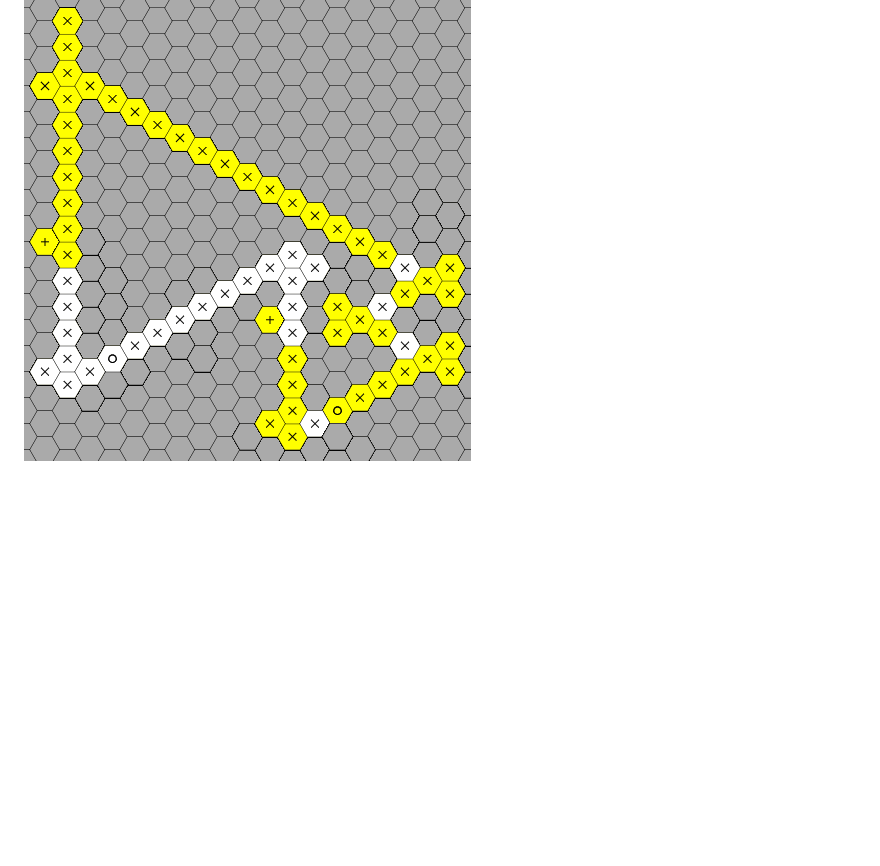
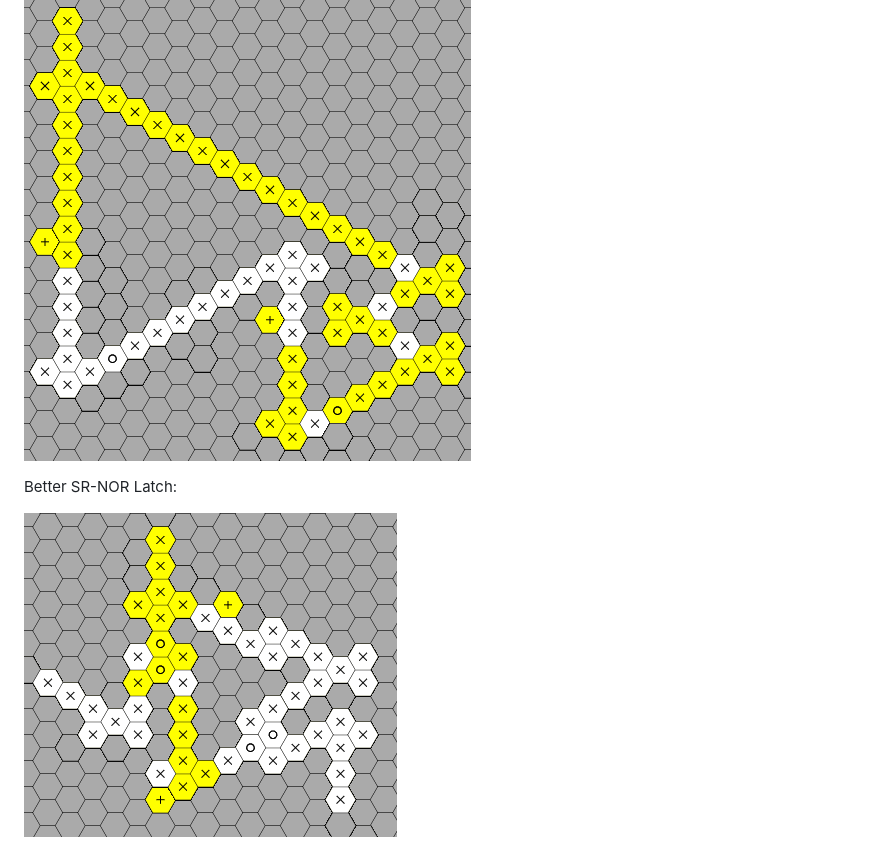
Before and after one commit to sylvia43/HexLogic, a Markdown page: README.md, the part around the change. Rendered like a GitHub page; pictures changed too: img/srnor_small.png (added); blank space fills up the shorter version.

Commit message:
Added better SR-NOR latch.

```diff
--- a/README.md
+++ b/README.md
@@ -28,3 +28,7 @@ Adder that's more chainable:
 SR-NOR Latch:
 
 ![SR-NOR Latch](img/srnor.png)
+
+Better SR-NOR Latch:
+
+![Better SR-NOR Latch](img/srnor_small.png)
```
